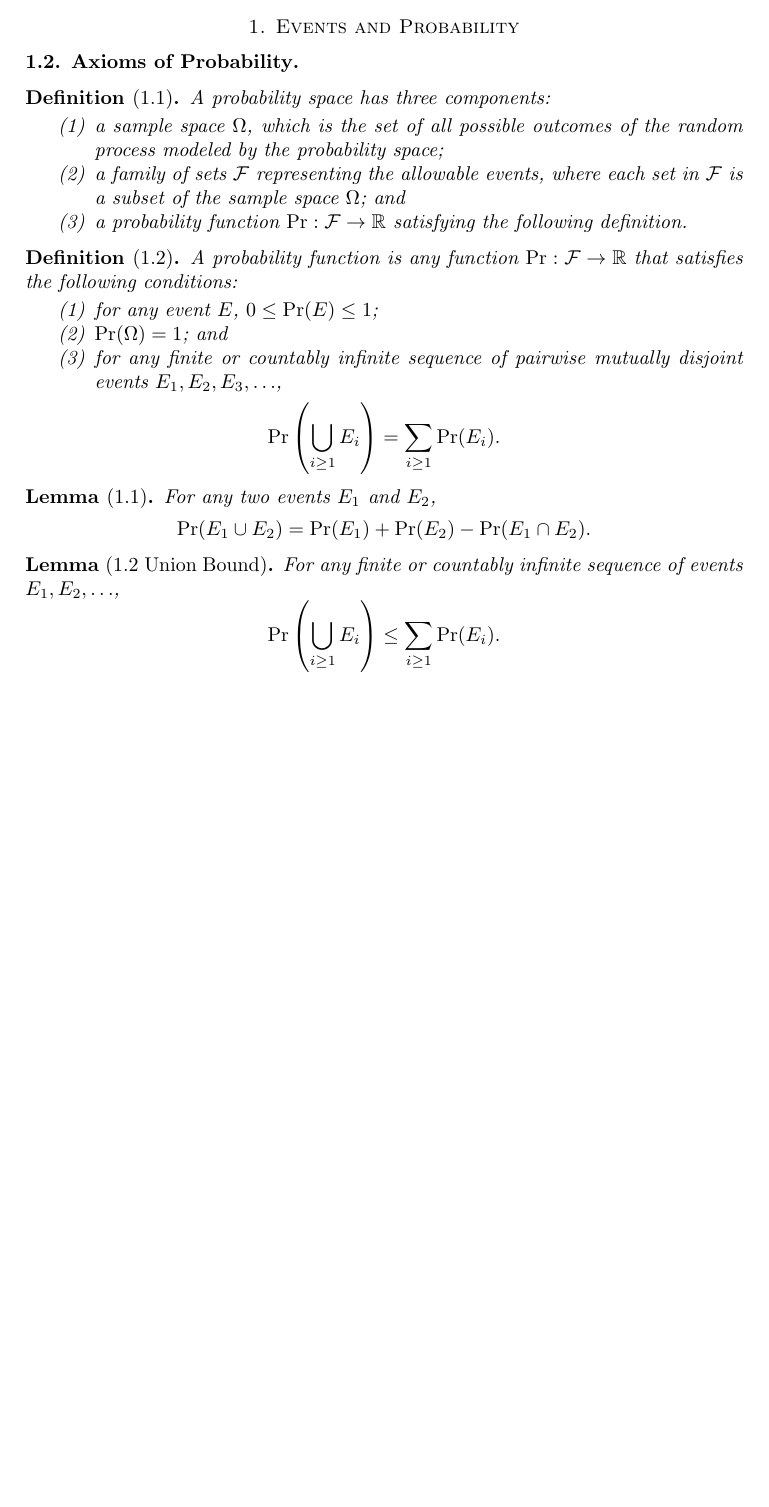
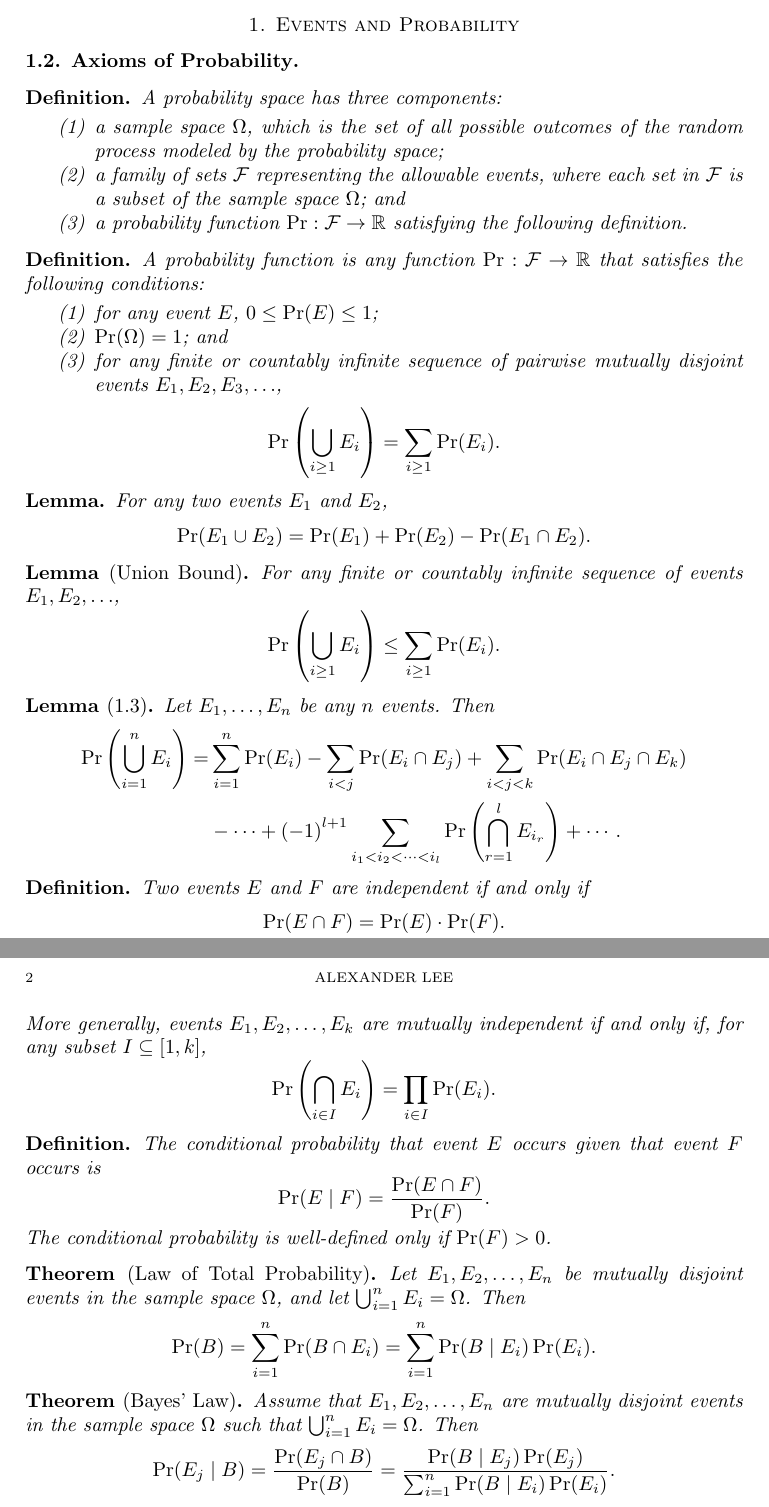
Before and after one commit to alexanderwlee/csci-1550-notes, a LaTeX paper (notes.tex): part of the page before the commit and two parts of pages 1 and 2 of 2 after it, the two joined at a grey line, cut so that both start at the same text, the shorter picture padded with empty space. Compiled offline with pdfLaTeX.

Commit message:
Finish chapter 1 notes

```diff
--- a/notes.tex
+++ b/notes.tex
@@ -34,7 +34,7 @@
 
 \subsection*{1.2. Axioms of Probability}
 
-\begin{definition}[1.1]
+\begin{definition}
   A probability space has three components:
   \begin{enumerate}
     \item a sample space $\Omega$, which is the set of all possible outcomes of
@@ -47,7 +47,7 @@
   \end{enumerate}
 \end{definition}
 
-\begin{definition}[1.2]
+\begin{definition}
   A probability function is any function $\Pr: \mathcal{F} \to \R$ that
   satisfies the following conditions:
   \begin{enumerate}
@@ -61,18 +61,67 @@
   \end{enumerate}
 \end{definition}
 
-\begin{lemma}[1.1]
+\begin{lemma}
   For any two events $E_1$ and $E_2$,
   \[
     \Pr(E_1 \cup E_2) = \Pr(E_1) + \Pr(E_2) - \Pr(E_1 \cap E_2).
   \]
 \end{lemma}
 
-\begin{lemma}[1.2 Union Bound]
+\begin{lemma}[Union Bound]
   For any finite or countably infinite sequence of events $E_1, E_2, \ldots$,
   \[
     \Pr \left( \bigcup_{i \geq 1} E_i \right) \leq \sum_{i \geq 1} \Pr(E_i).
   \]
 \end{lemma}
 
+\begin{lemma}[1.3]
+  Let $E_1, \ldots, E_n$ be any $n$ events. Then
+  \begin{align*}
+    \Pr \left( \bigcup_{i = 1}^n E_i \right) = & \sum_{i = 1}^n \Pr(E_i) - \sum_{i
+    < j} \Pr(E_i \cap E_j) + \sum_{i < j < k} \Pr(E_i \cap E_j \cap E_k) \\
+    &- \cdots + {(-1)}^{l + 1} \sum_{i_1 < i_2 < \cdots < i_l} \Pr \left(
+    \bigcap_{r = 1}^l E_{i_r} \right) + \cdots.
+  \end{align*}
+\end{lemma}
+
+\begin{definition}
+  Two events $E$ and $F$ are independent if and only if
+  \[
+    \Pr(E \cap F) = \Pr(E) \cdot \Pr(F).
+  \]
+  More generally, events $E_1, E_2, \ldots, E_k$ are mutually independent if and
+  only if, for any subset $I \subseteq [1, k]$,
+  \[
+    \Pr \left( \bigcap_{i \in I} E_i \right) = \prod_{i \in I} \Pr(E_i).
+  \]
+\end{definition}
+
+\begin{definition}
+  The conditional probability that event $E$ occurs given that event $F$ occurs
+  is
+  \[
+    \Pr(E \mid F) = \frac{\Pr(E \cap F)}{\Pr(F)}.
+  \]
+  The conditional probability is well-defined only if $\Pr(F) > 0$.
+\end{definition}
+
+\begin{theorem}[Law of Total Probability]
+  Let $E_1, E_2, \ldots, E_n$ be mutually disjoint events in the sample space
+  $\Omega$, and let $\bigcup_{i = 1}^n E_i = \Omega$. Then
+  \[
+    \Pr(B) = \sum_{i = 1}^n \Pr(B \cap E_i) = \sum_{i = 1}^n \Pr(B \mid E_i)
+    \Pr(E_i).
+  \]
+\end{theorem}
+
+\begin{theorem}[Bayes' Law]
+  Assume that $E_1, E_2, \ldots, E_n$ are mutually disjoint events in the sample
+  space $\Omega$ such that $\bigcup_{i = 1}^n E_i = \Omega$. Then
+  \[
+    \Pr(E_j \mid B) = \frac{\Pr(E_j \cap B)}{\Pr(B)} = \frac{\Pr(B \mid E_j)
+    \Pr(E_j)}{\sum_{i = 1}^n \Pr(B \mid E_i) \Pr(E_i)}.
+  \]
+\end{theorem}
+
 \end{document}
```
Also changed, not shown: notes.pdf.
